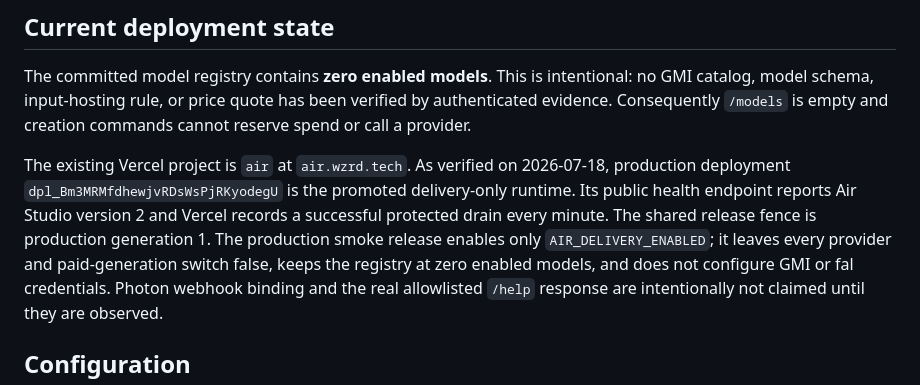
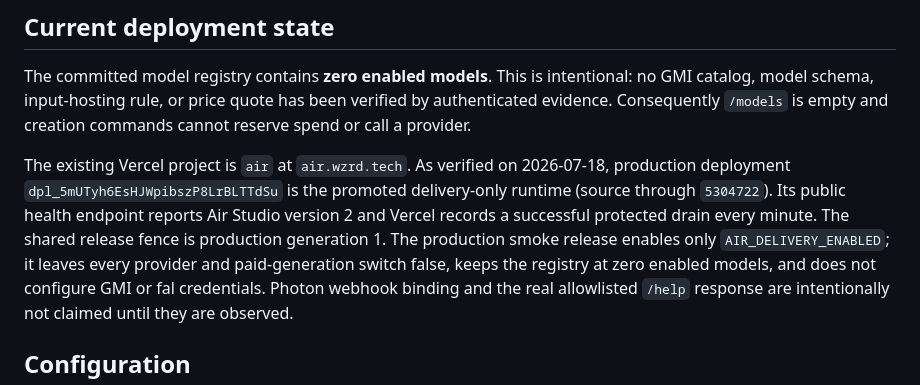
Before and after one commit to gratitude5dee/air, a Markdown page: README.md, the part around the change. GitHub-like rendering.

Commit message:
docs: record current zero-spend deployment

```diff
--- a/README.md
+++ b/README.md
@@ -85,11 +85,12 @@ has been verified by authenticated evidence. Consequently `/models` is empty
 and creation commands cannot reserve spend or call a provider.
 
 The existing Vercel project is `air` at `air.wzrd.tech`. As verified on
-2026-07-18, production deployment `dpl_Bm3MRMfdhewjvRDsWsPjRKyodegU` is the
-promoted delivery-only runtime. Its public health endpoint reports Air Studio
-version 2 and Vercel records a successful protected drain every minute. The
-shared release fence is production generation 1. The production smoke release
-enables only `AIR_DELIVERY_ENABLED`; it leaves every provider and
+2026-07-18, production deployment `dpl_5mUTyh6EsHJWpibszP8LrBLTTdSu` is the
+promoted delivery-only runtime (source through `5304722`). Its public health
+endpoint reports Air Studio version 2 and Vercel records a successful
+protected drain every minute. The shared release fence is production
+generation 1. The production smoke release enables only
+`AIR_DELIVERY_ENABLED`; it leaves every provider and
 paid-generation switch false, keeps the registry at zero enabled models, and
 does not configure GMI or fal credentials. Photon webhook binding and the real
 allowlisted `/help` response are intentionally not claimed until they are
```
Also changed, not shown: RUNBOOK.md (+7 -8 lines).
